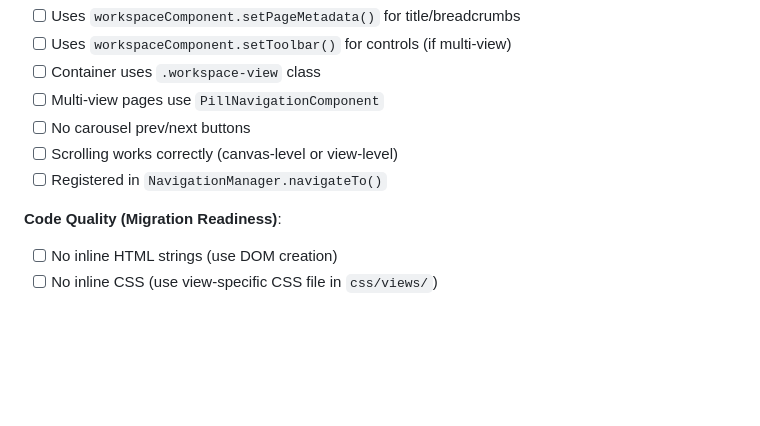
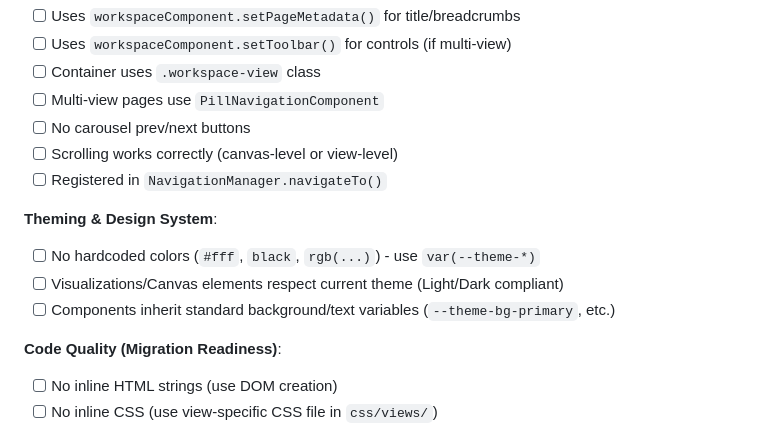
Before and after one commit to khanmjk/altsoftwareplanning, a Markdown page: docs/workspace-canvas-contract.md, the part around one of its changes. Rendered like a GitHub page; blank space fills up the shorter version.

Commit message:
docs: update workspace contract with theming integrity rules

```diff
--- a/docs/workspace-canvas-contract.md
+++ b/docs/workspace-canvas-contract.md
@@ -323,6 +323,11 @@ Before submitting a new view or refactoring an existing one, verify:
 - [ ] Scrolling works correctly (canvas-level or view-level)
 - [ ] Registered in `NavigationManager.navigateTo()`
 
+**Theming & Design System**:
+- [ ] No hardcoded colors (`#fff`, `black`, `rgb(...)`) - use `var(--theme-*)`
+- [ ] Visualizations/Canvas elements respect current theme (Light/Dark compliant)
+- [ ] Components inherit standard background/text variables (`--theme-bg-primary`, etc.)
+
 **Code Quality (Migration Readiness)**:
 - [ ] No inline HTML strings (use DOM creation)
 - [ ] No inline CSS (use view-specific CSS file in `css/views/`)
```
Also changed, not shown: other parts of docs/workspace-canvas-contract.md (+76 -0 lines).
